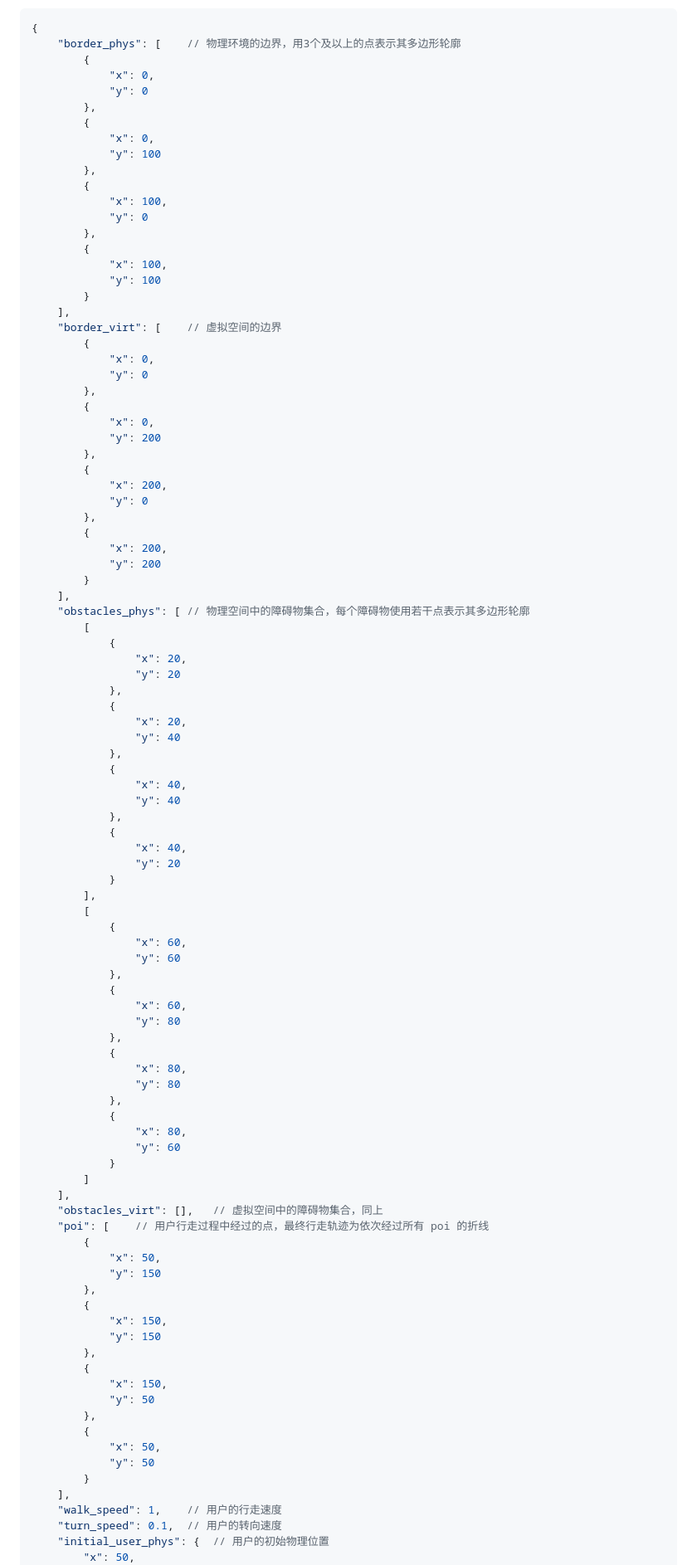
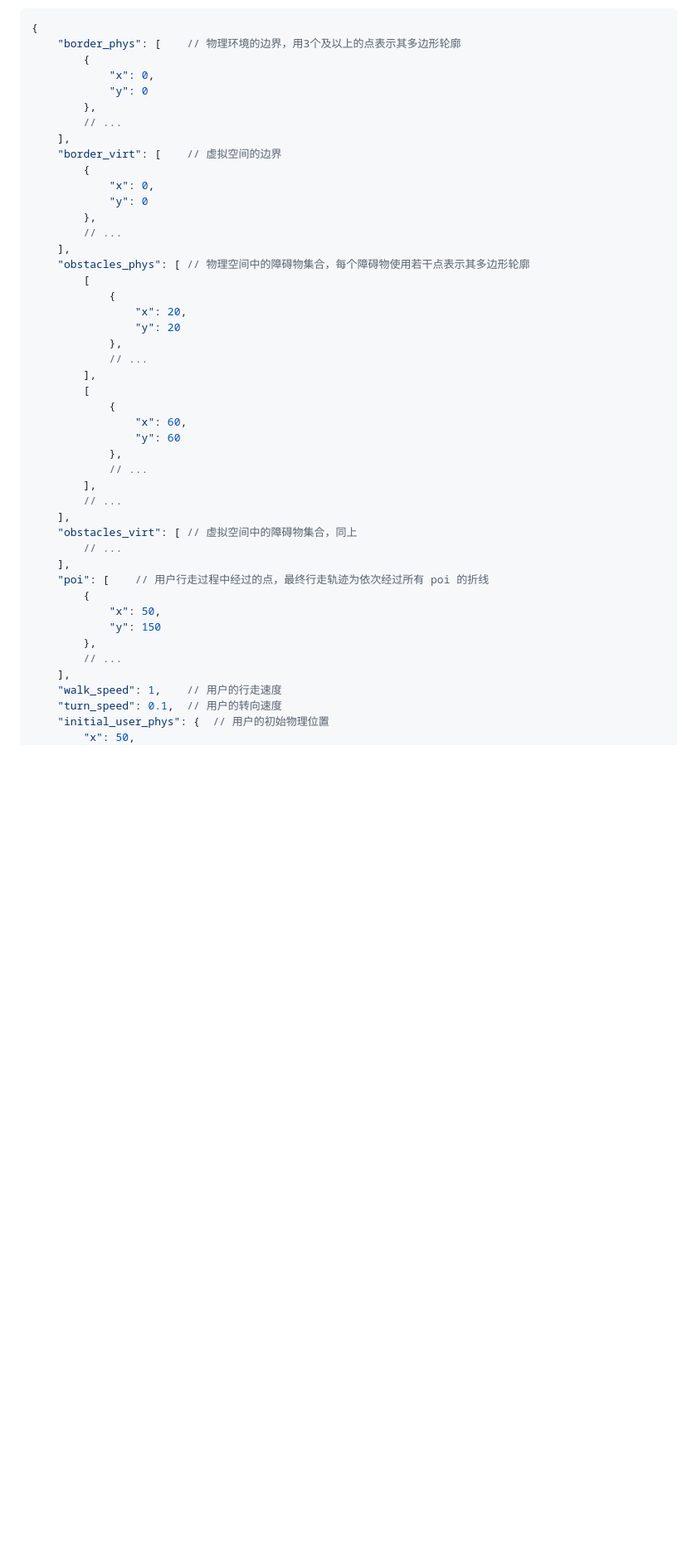
Before and after one commit to MoonstoneF/EasyRDW-Web, a Markdown page: README.md, the part around the change printed below. Shown: that part at 83% size. Rendered like a GitHub page; blank space fills up the shorter version.

Commit message:
Finish README with instructions

```diff
--- a/README.md
+++ b/README.md
@@ -27,36 +27,14 @@ uvicorn main:app --host 0.0.0.0 --port 8000 # remember to open port8000 to publi
             "x": 0,
             "y": 0
         },
-        {
-            "x": 0,
-            "y": 100
-        },
-        {
-            "x": 100,
-            "y": 0
-        },
-        {
-            "x": 100,
-            "y": 100
-        }
+        // ...
     ],
     "border_virt": [    // 虚拟空间的边界
         {
             "x": 0,
             "y": 0
         },
-        {
-            "x": 0,
-            "y": 200
-        },
-        {
-            "x": 200,
-            "y": 0
-        },
-        {
-            "x": 200,
-            "y": 200
-        }
+        // ...
     ],
     "obstacles_phys": [ // 物理空间中的障碍物集合，每个障碍物使用若干点表示其多边形轮廓
         [
@@ -64,56 +42,26 @@ uvicorn main:app --host 0.0.0.0 --port 8000 # remember to open port8000 to publi
                 "x": 20,
                 "y": 20
             },
-            {
-                "x": 20,
-                "y": 40
-            },
-            {
-                "x": 40,
-                "y": 40
-            },
-            {
-                "x": 40,
-                "y": 20
-            }
+            // ...
         ],
         [
             {
                 "x": 60,
                 "y": 60
             },
-            {
-                "x": 60,
-                "y": 80
-            },
-            {
-                "x": 80,
-                "y": 80
-            },
-            {
-                "x": 80,
-                "y": 60
-            }
-        ]
+            // ...
+        ],
+        // ...
     ],
-    "obstacles_virt": [],   // 虚拟空间中的障碍物集合，同上
+    "obstacles_virt": [	// 虚拟空间中的障碍物集合，同上
+        // ...
+    ],
     "poi": [    // 用户行走过程中经过的点，最终行走轨迹为依次经过所有 poi 的折线
         {
             "x": 50,
             "y": 150
         },
-        {
-            "x": 150,
-            "y": 150
-        },
-        {
-            "x": 150,
-            "y": 50
-        },
-        {
-            "x": 50,
-            "y": 50
-        }
+        // ...
     ],
     "walk_speed": 1,    // 用户的行走速度
     "turn_speed": 0.1,  // 用户的转向速度
```
Also changed, not shown: other parts of README.md (+38 -5 lines).
